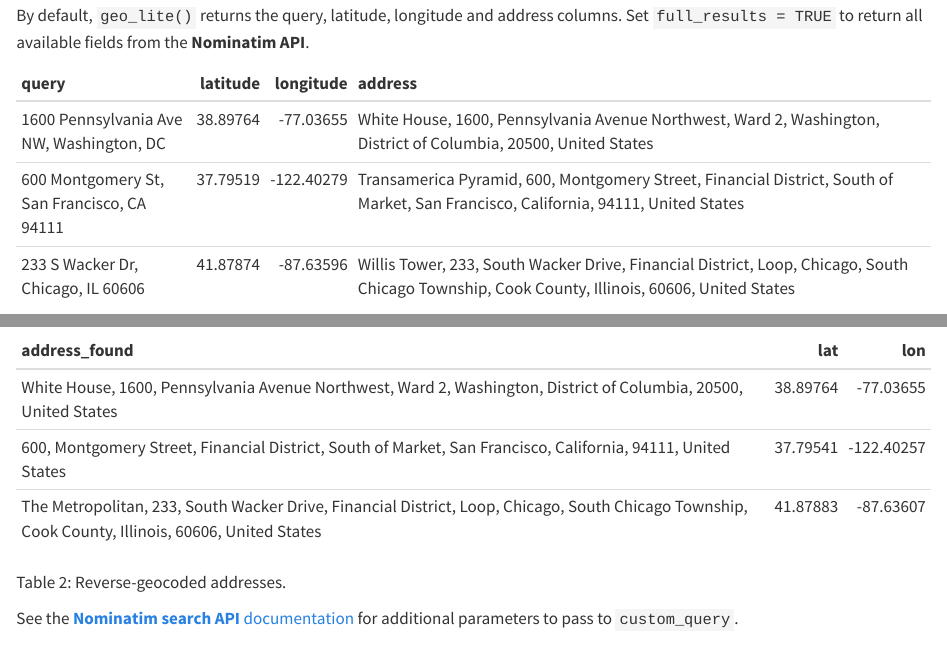
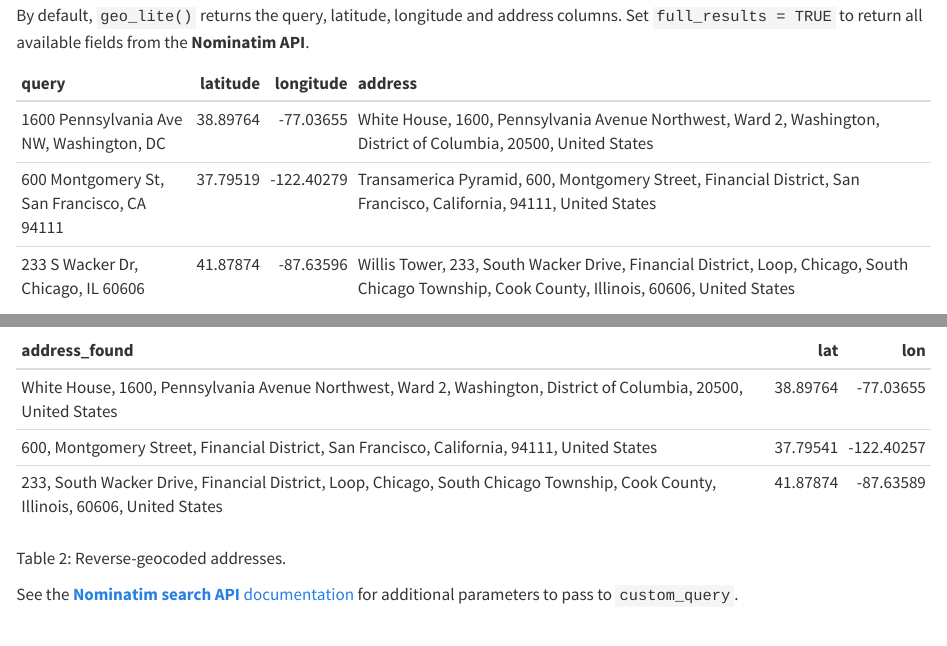
Before and after one commit to dieghernan/nominatimlite, a Quarto document (vignettes/nominatimlite.qmd): the page in a window 1100 px wide, from 1960 px down, and a second part further down, joined at a grey line. Rendered offline with R 4.5, knitr and Pandoc in place of Quarto, with nearby package versions.

Commit message:
Update docs with pkgdev

```diff
--- a/codemeta.json
+++ b/codemeta.json
@@ -212,7 +212,7 @@
   },
   "applicationCategory": "cartography",
   "keywords": ["r", "openstreetmap", "address", "coordinates", "nominatim", "reverse-search", "rstats", "r-package", "cran", "api-wrapper", "api", "geocoder", "geocoding", "gis", "reverse-geocoder", "reverse-geocoding", "shapefile", "spatial"],
-  "fileSize": "299.383KB",
+  "fileSize": "298.479KB",
   "citation": [
     {
       "@type": "SoftwareSourceCode",
--- a/vignettes/nominatimlite.qmd
+++ b/vignettes/nominatimlite.qmd
@@ -138,7 +138,7 @@ columns. Set `full_results = TRUE` to return all available fields from the
 |query                                      | latitude|  longitude|address                                                                                                                                       |
 |:------------------------------------------|--------:|----------:|:---------------------------------------------------------------------------------------------------------------------------------------------|
 |1600 Pennsylvania Ave NW, Washington, DC   | 38.89764|  -77.03655|White House, 1600, Pennsylvania Avenue Northwest, Ward 2, Washington, District of Columbia, 20500, United States                              |
-|600 Montgomery St, San Francisco, CA 94111 | 37.79519| -122.40279|Transamerica Pyramid, 600, Montgomery Street, Financial District, South of Market, San Francisco, California, 94111, United States            |
+|600 Montgomery St, San Francisco, CA 94111 | 37.79519| -122.40279|Transamerica Pyramid, 600, Montgomery Street, Financial District, San Francisco, California, 94111, United States                             |
 |233 S Wacker Dr, Chicago, IL 60606         | 41.87874|  -87.63596|Willis Tower, 233, South Wacker Drive, Financial District, Loop, Chicago, South Chicago Township, Cook County, Illinois, 60606, United States |
 
 
@@ -164,11 +164,11 @@ reverse <- reverse_geo_lite(
 ::: {#tbl-rev}
 
 
-|address_found                                                                                                                                     |      lat|        lon|
-|:-------------------------------------------------------------------------------------------------------------------------------------------------|--------:|----------:|
-|White House, 1600, Pennsylvania Avenue Northwest, Ward 2, Washington, District of Columbia, 20500, United States                                  | 38.89764|  -77.03655|
-|600, Montgomery Street, Financial District, South of Market, San Francisco, California, 94111, United States                                      | 37.79541| -122.40257|
-|The Metropolitan, 233, South Wacker Drive, Financial District, Loop, Chicago, South Chicago Township, Cook County, Illinois, 60606, United States | 41.87883|  -87.63607|
+|address_found                                                                                                                   |      lat|        lon|
+|:-------------------------------------------------------------------------------------------------------------------------------|--------:|----------:|
+|White House, 1600, Pennsylvania Avenue Northwest, Ward 2, Washington, District of Columbia, 20500, United States                | 38.89764|  -77.03655|
+|600, Montgomery Street, Financial District, San Francisco, California, 94111, United States                                     | 37.79541| -122.40257|
+|233, South Wacker Drive, Financial District, Loop, Chicago, South Chicago Township, Cook County, Illinois, 60606, United States | 41.87874|  -87.63589|
 
 
 
```
Also changed, not shown: README.md, pkgdown/favicon/favicon.svg, 5 other files.
